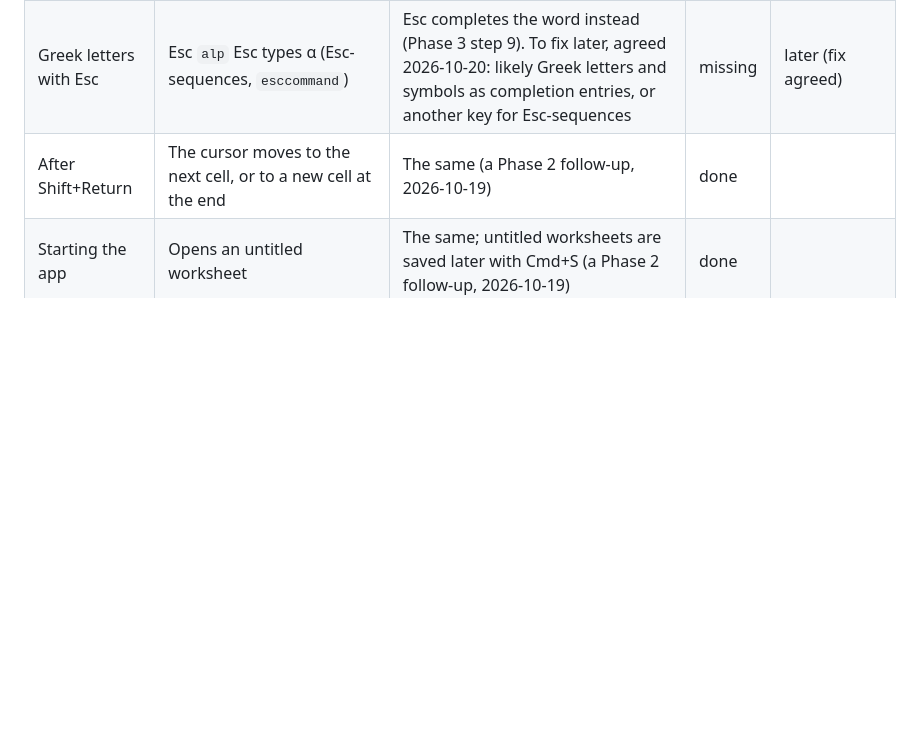
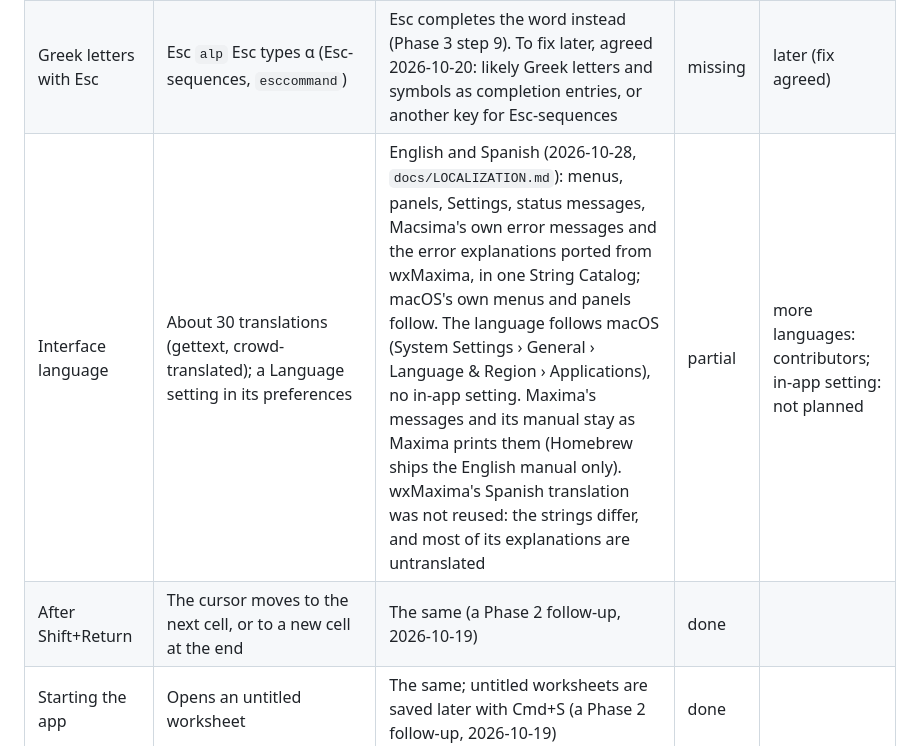
Before and after one commit to escalant3/macsima, a Markdown page: docs/PARITY.md, the part around the change. Rendered like a GitHub page; blank space fills up the shorter version.

Commit message:
Document localization
Co-Authored-By: Claude Opus 5.5 <noreply@anthropic.com>

```diff
--- a/docs/PARITY.md
+++ b/docs/PARITY.md
@@ -51,6 +51,7 @@ Where Macsima stands against wxMaxima, as of the end of Phase 3 (2026-10-20). Th
 | Find and Replace | Across the worksheet | Across every cell's input, with match case, Replace and Replace All (one undo step); outputs are not searched (Phase 3 step 3) | done | |
 | Moving between cells with the arrow keys | Up and Down move the cursor through inputs and outputs, across cells | Up on a cell's first line and Down on its last move to the neighbouring cell with an editor, in the same column (Phase 3 step 3). Outputs are skipped: they can't take the focus. Whole cells can be selected with Shift+Up/Down (step 7) | partial | outputs: deferred past Phase 3 (agreed at checkpoint B) |
 | Greek letters with Esc | Esc `alp` Esc types α (Esc-sequences, `esccommand`) | Esc completes the word instead (Phase 3 step 9). To fix later, agreed 2026-10-20: likely Greek letters and symbols as completion entries, or another key for Esc-sequences | missing | later (fix agreed) |
+| Interface language | About 30 translations (gettext, crowd-translated); a Language setting in its preferences | English and Spanish (2026-10-28, `docs/LOCALIZATION.md`): menus, panels, Settings, status messages, Macsima's own error messages and the error explanations ported from wxMaxima, in one String Catalog; macOS's own menus and panels follow. The language follows macOS (System Settings › General › Language & Region › Applications), no in-app setting. Maxima's messages and its manual stay as Maxima prints them (Homebrew ships the English manual only). wxMaxima's Spanish translation was not reused: the strings differ, and most of its explanations are untranslated | partial | more languages: contributors; in-app setting: not planned |
 | After Shift+Return | The cursor moves to the next cell, or to a new cell at the end | The same (a Phase 2 follow-up, 2026-10-19) | done | |
 | Starting the app | Opens an untitled worksheet | The same; untitled worksheets are saved later with Cmd+S (a Phase 2 follow-up, 2026-10-19) | done | |
 | Closing a window | Asks to save unsaved changes; stops that window's Maxima | Asks: a new worksheet gets macOS's Delete / Cancel / Save panel, a saved one Save / Revert Changes / Cancel (the app sets macOS's "ask to keep changes when closing", which a system-wide choice overrides). macOS autosave stays on. The window's Maxima stops when it closes, the others keep running (Phase 3 step 5) | done | |
```
Also changed, not shown: CLAUDE.md (+1 -0 lines), docs/LOCALIZATION.md (added, +67 -0 lines).
